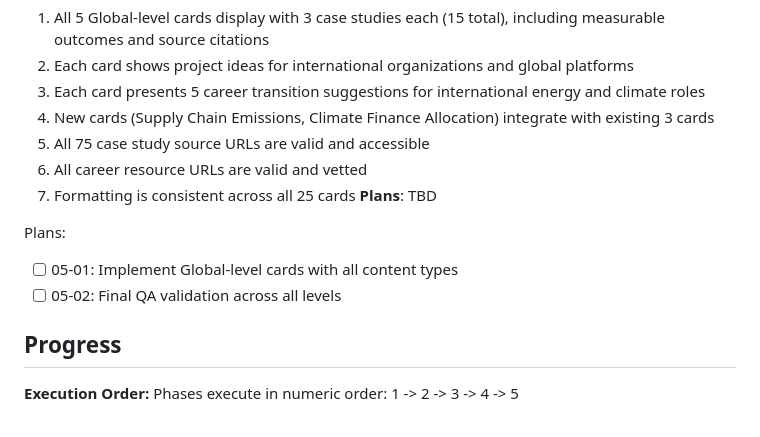
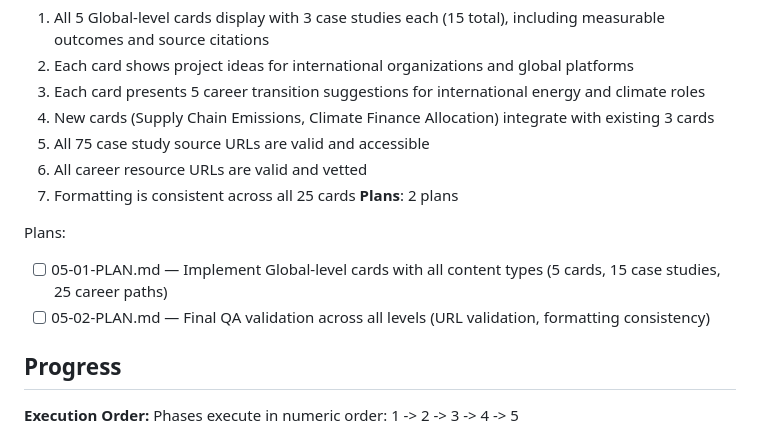
Before and after one commit to Tibsfox/Global-Power-Efficiency-Rankings, a Markdown page: .planning/ROADMAP.md, the part around the change. Rendered like a GitHub page.

Commit message:
docs(05): create phase plan
Phase 05: Global Level
- 2 plan(s) in 2 wave(s)
- Plan 01: Global cards (Wave 1, autonomous)
- Plan 02: Final QA validation (Wave 2, has checkpoint)
- Ready for execution

Co-Authored-By: Claude Opus 4.5 <noreply@anthropic.com>

```diff
--- a/.planning/ROADMAP.md
+++ b/.planning/ROADMAP.md
@@ -90,11 +90,11 @@ Plans:
   5. All 75 case study source URLs are valid and accessible
   6. All career resource URLs are valid and vetted
   7. Formatting is consistent across all 25 cards
-**Plans**: TBD
+**Plans**: 2 plans
 
 Plans:
-- [ ] 05-01: Implement Global-level cards with all content types
-- [ ] 05-02: Final QA validation across all levels
+- [ ] 05-01-PLAN.md — Implement Global-level cards with all content types (5 cards, 15 case studies, 25 career paths)
+- [ ] 05-02-PLAN.md — Final QA validation across all levels (URL validation, formatting consistency)
 
 ## Progress
 
```
Also changed, not shown: 2 other files.
